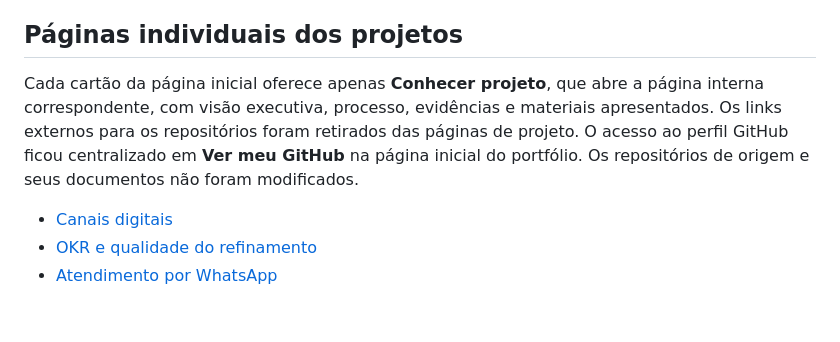
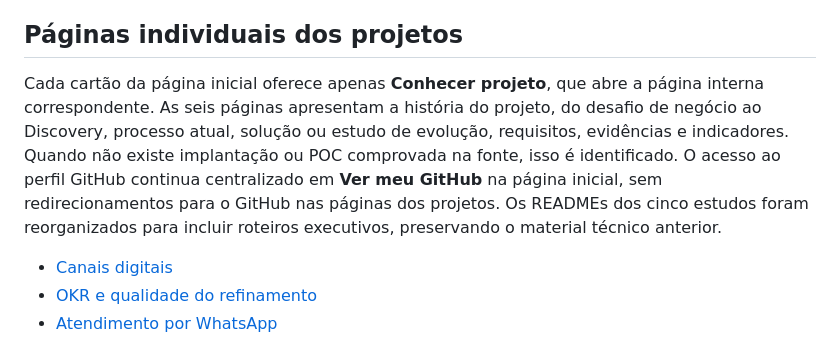
Before and after one commit to BertaT2C/BertaT2C.github.io, a Markdown page: README.md, the part around the change. Rendered like a GitHub page; blank space fills up the shorter version.

Commit message:
Documentar estrutura narrativa dos seis estudos de caso no portfólio

```diff
--- a/README.md
+++ b/README.md
@@ -46,7 +46,7 @@ O site também apresenta um resumo de como trabalho: **Discovery → desenho da
 
 ## Páginas individuais dos projetos
 
-Cada cartão da página inicial oferece apenas **Conhecer projeto**, que abre a página interna correspondente, com visão executiva, processo, evidências e materiais apresentados. Os links externos para os repositórios foram retirados das páginas de projeto. O acesso ao perfil GitHub ficou centralizado em **Ver meu GitHub** na página inicial do portfólio. Os repositórios de origem e seus documentos não foram modificados.
+Cada cartão da página inicial oferece apenas **Conhecer projeto**, que abre a página interna correspondente. As seis páginas apresentam a história do projeto, do desafio de negócio ao Discovery, processo atual, solução ou estudo de evolução, requisitos, evidências e indicadores. Quando não existe implantação ou POC comprovada na fonte, isso é identificado. O acesso ao perfil GitHub continua centralizado em **Ver meu GitHub** na página inicial, sem redirecionamentos para o GitHub nas páginas dos projetos. Os READMEs dos cinco estudos foram reorganizados para incluir roteiros executivos, preservando o material técnico anterior.
 
 - [Canais digitais](./canais-digitais.html)
 - [OKR e qualidade do refinamento](./refinamento.html)
```
